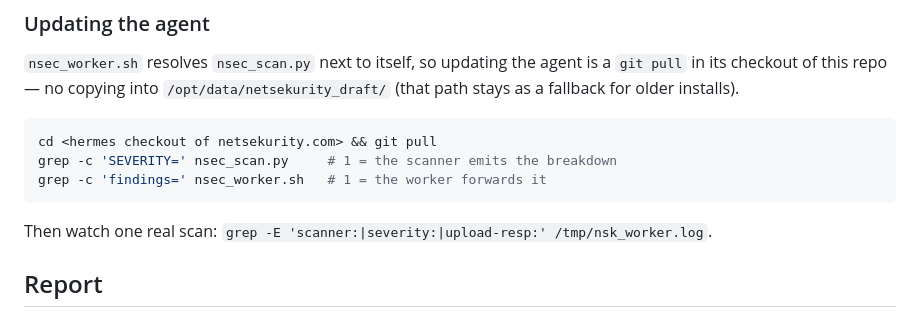
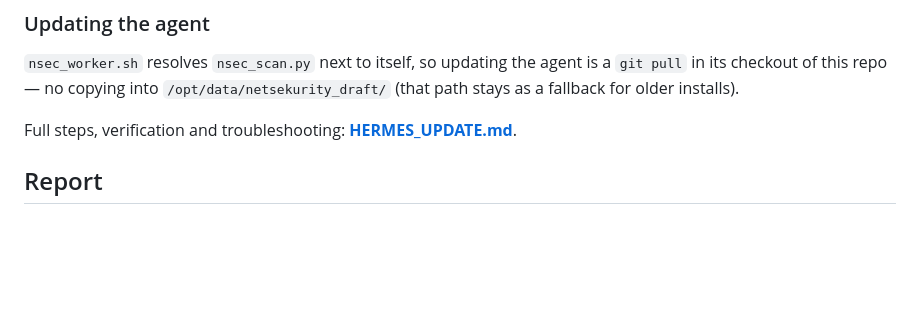
Before and after one commit to dalang-io/netsekurity.com, a Markdown page: AGENT_WORKER.md, the part around the change. Drawn GitHub-style; blank space fills up the shorter version.

````diff
--- a/AGENT_WORKER.md
+++ b/AGENT_WORKER.md
@@ -78,13 +78,7 @@ Admins can supply the same string by hand when uploading a report from `/su`.
 a `git pull` in its checkout of this repo — no copying into
 `/opt/data/netsekurity_draft/` (that path stays as a fallback for older installs).
 
-```bash
-cd <hermes checkout of netsekurity.com> && git pull
-grep -c 'SEVERITY=' nsec_scan.py     # 1 = the scanner emits the breakdown
-grep -c 'findings=' nsec_worker.sh   # 1 = the worker forwards it
-```
-
-Then watch one real scan: `grep -E 'scanner:|severity:|upload-resp:' /tmp/nsk_worker.log`.
+Full steps, verification and troubleshooting: **[HERMES_UPDATE.md](HERMES_UPDATE.md)**.
 
 ## Report
 
````
Also changed, not shown: HERMES_UPDATE.md (added, +108 -0 lines), README.md (+1 -0 lines).
